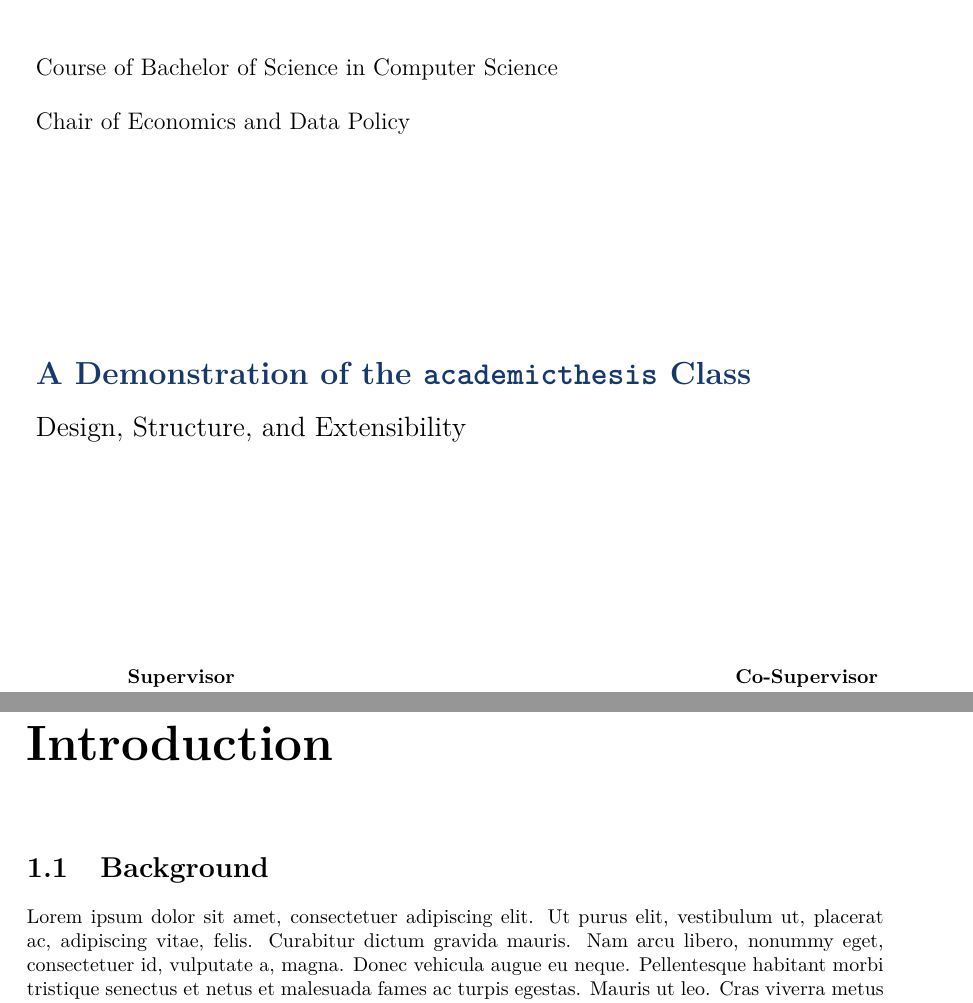
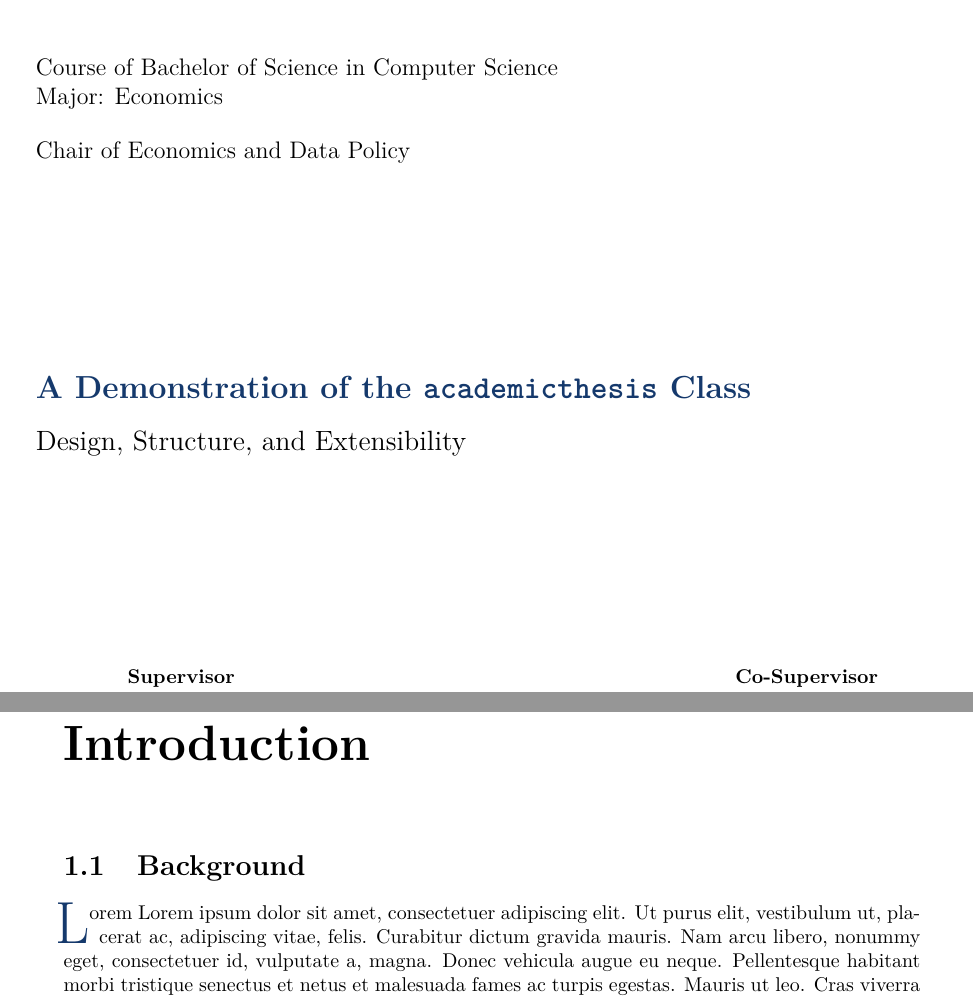
Before and after one commit to LucaSalvat/Thesis, a LaTeX thesis (academicthesis_showcase.tex, which reads Files/formats.tex, Files/formats/luiss.tex, Files/lang/english.def): two parts of pages 1 and 9 of 29 before the commit and two parts of pages 1 and 6 of 24 after it, joined at a grey line, cut so that both start at the same text. Compiled offline with pdfLaTeX.

```diff
--- a/Files/formats.tex
+++ b/Files/formats.tex
@@ -102,7 +102,9 @@
 %TODO: Add the type of thesis
 
 \myc@AuthorCopyright~\th@candidate\linebreak
-\myc@ContactCopyright~\th@AuthorEmail \linebreak\linebreak
+\myc@ContactCopyright~\th@AuthorEmail
+\ifundef{\th@AuthorWebsite}{}{\linebreak \myc@website~\th@AuthorWebsite}
+\linebreak\linebreak
 \myc@AcknowledgmentsCopyrigth
 \ignorespacesafterend}
 
@@ -162,7 +164,7 @@
 % Acknowledgements
 % ----------------------------------------------------------
 \newenvironment{acknowledgements}{%
-  \thesisfrontchapter{\myc@AcknowledgmentsLabel}%
+  \chapter*{\myc@AcknowledgmentsLabel}%
   \begingroup
   \pagestyle{acknowledgments}%
   \thispagestyle{plain}%
--- a/Files/formats/luiss.tex
+++ b/Files/formats/luiss.tex
@@ -3,8 +3,11 @@
 % ------------------------------------------
 \newcommand{\luiss@check@metadata}{%
 	%\th@require{\th@department}{\department{Your Department}}
-	\th@require{\th@degree}{\degree{Your Degree}}
-	\th@require{\th@chair}{\department{The Chair}}
+	\th@require@if{\ifth@bachelor}{\th@degree}{\degree{Your Degree}}
+	\th@require@if{\ifth@master}{\th@degree}{\degree{Your Degree}}
+
+	\th@require@if{\ifth@bachelor}{\th@chair}{\department{The Chair}}
+	\th@require@if{\ifth@master}{\th@chair}{\department{The Chair}}
 }
 
 \AtBeginDocument{%
@@ -46,6 +49,8 @@
 \def\luiss@major{}                				% Major Stire
 \def\luiss@major@align{l}						% Major
 
+\def\luiss@phd_block@align{l}
+
 \def\luiss@contentwidth{0.9\textwidth}			% Content width to understand
 
 
@@ -79,8 +84,12 @@
 \define@key{luiss_front}{major}{\def\luiss@major{#1}}
 \define@key{luiss_front}{major-align}{\luiss@setalign{\luiss@major@align}{#1}}
 
+\define@key{luiss_front}{department-align}{\luiss@setalign{\luiss@phd_block@align}{#1}}
+
 
 % General Command Luiss Definition
+\newcommand{\major}[1]{\gdef\luiss@major{#1}}
+
 \newcommand{\LuissThesisController}[1]{%
   \setkeys{luiss_front}{#1}%
 }
@@ -140,8 +149,8 @@
     }{\luiss@title@align}%
 }
 
-% Chair and Degree Box -----
-\newcommand{\luiss@major@optional}{
+% Chair and Degree Box (bachelor/ Master)  -----
+\newcommand{\luiss@major@optional}{%
 \ifx\luiss@major\@empty
 \else\luiss@aligned{\luiss@major}{\luiss@major@align}\fi
 }
@@ -157,6 +166,19 @@
 	}{\luiss@course@align}
 }
 
+
+% Cycle and Department (PhD) ---------
+\newcommand{\luiss@Cycle@Department}{%
+	\noindent
+	\luiss@alignedpar{%
+		\LowerFont
+		\myc@DepartmentOf~\th@department
+		\linebreak\linebreak
+		\myc@Phd~\th@phd
+		\linebreak\vspace*{0.02\textheight}\noindent
+		\myc@Cycle~\th@cycle
+	}{\luiss@phd_block@align}
+}
 
 
 % Name Block ------
@@ -271,7 +293,34 @@
 
 \newcommand{\th@FrontPage@phd}{%
   \begin{titlepage}
-    PhD Dissertation\\
-    Candidate: \myc@CandidateLabel
+  	\thispagestyle{empty}
+  	\newgeometry{left=2.75cm, right=2.75cm, top=3cm, bottom=2.5cm}
+  	%Logo Box -------------------
+	\luiss@logobox
+	\vspace{0.1\textheight}
+
+	% Department and Cycle box ----
+    \luiss@Cycle@Department
+
+    \vfill
+	% Title box ---------------
+	\luiss@titleblock
+	\vfill
+
+	% Names block ------------
+	\luiss@namesblock
+	\vspace{0.1\textheight}
+
+	% Academic year footer ----
+	\noindent
+	\parbox[c]{\textwidth}{\centering%
+      \textbf{\myc@AcademicYear}\par
+      \th@academicyear%
+    }%
+
+	\vspace*{0.05\textheight}	% bottom padding
+
+	%General Settings ends
+	\restoregeometry
   \end{titlepage}%
 }
--- a/Files/lang/english.def
+++ b/Files/lang/english.def
@@ -16,6 +16,12 @@
 \def\myc@AcknowledgmentsLabel{Acknowledgments}
 
 
+% PhD Luiss ------
+\def\myc@DepartmentOf{Department of}
+\def\myc@Cycle{Cycle}
+\def\myc@Phd{PhD in}
+
+
 % Thesis Discussion --------
 \def\myc@ThesisDiscussionBegin{The present thesis was publicly discussed on}
 \def\myc@ThesisDiscussionFollowing{before a duly appointed committee composed of:}
@@ -27,4 +33,5 @@
 No part of this thesis may be reproduced or distributed, in whole or in part, except as permitted by applicable law.}
 \def\myc@AuthorCopyright{Author:}
 \def\myc@ContactCopyright{Contact:}
+\def\myc@website{Website:}
 \def\myc@AcknowledgmentsCopyrigth{Thesis prepared through \LaTeX{} with the class \texttt{Thesis} by Luca Salvatore.}
--- a/Files/lang/italian.def
+++ b/Files/lang/italian.def
@@ -28,4 +28,5 @@
 }
 \def\myc@AuthorCopyright{Autore:}
 \def\myc@ContactCopyright{Contatto:}
+\def\myc@website{Sito web:}
 \def\myc@AcknowledgmentsCopyrigth{Elaborato redatto con \LaTeX{} mediante la classe \texttt{Thesis} di Luca Salvatore.}
--- a/Files/meta.tex
+++ b/Files/meta.tex
@@ -1,19 +1,23 @@
 % ==========================================================
-% 1) STORAGE (defaults are EMPTY so validation is reliable)
+% STORAGE (defaults are EMPTY so validation is reliable)
 % ==========================================================
 \def\th@title{}
 \def\th@subtitle{}
 \def\th@candidate{}
-\def\th@department{}
 \def\th@degree{}
 \def\th@chair{}
 \def\th@academicyear{}
 \def\th@IDNumber{}
 
+\def\th@department{}	%PhD
+\def\th@phd{}
+\def\th@cycle{}
+
 % Copyright / contacts
 \def\th@Copyright@Year{}
 \def\th@ExamDate{}
 \def\th@AuthorEmail{}
+\def\th@AuthorWebsite{}
 
 % Discussion / defense
 \def\th@DiscussionDate{}
@@ -21,30 +25,36 @@
 \def\th@ExaminerProfessors{}
 
 % ==========================================================
-% 2) SETTERS (user API)
+% SETTERS (user API)
 % ==========================================================
 \newcommand{\thtitle}[1]{\gdef\th@title{#1}}
 \newcommand{\thsubtitle}[1]{\gdef\th@subtitle{#1}}
 \newcommand{\candidate}[1]{\gdef\th@candidate{#1}}
-\newcommand{\department}[1]{\gdef\th@department{#1}}
 \newcommand{\degree}[1]{\gdef\th@degree{#1}}
 \newcommand{\chair}[1]{\gdef\th@chair{#1}}
 \newcommand{\academicyear}[1]{\gdef\th@academicyear{#1}}
 \newcommand{\idnumber}[1]{\gdef\th@IDNumber{#1}}
 
+\newcommand{\department}[1]{\gdef\th@department{#1}}
+\newcommand{\phd}[1]{\gdef\th@phd{#1}}
+\newcommand{\cycle}[1]{\gdef\th@cycle{#1}}
+
+
 \newcommand{\copyyear}[1]{\gdef\th@Copyright@Year{#1}}
 \newcommand{\examdate}[1]{\gdef\th@ExamDate{#1}}
 \newcommand{\authoremail}[1]{\gdef\th@AuthorEmail{#1}}
+\newcommand{\website}[1]{\gdef\th@AuthorWebsite{#1}}
+
 
 \newcommand{\discussiondate}[1]{\gdef\th@DiscussionDate{#1}}
 \newcommand{\submitteddate}[1]{\gdef\th@SubmittedDate{#1}} % fixed, new canonical name
 \newcommand{\examiner}[1]{\gdef\th@ExaminerProfessors{#1}}
 
 % Backward-compatible typo alias (optional)
-\newcommand{\sumbimttedsate}[1]{\submitteddate{#1}} % keep old misspelling working
+
 
 % ==========================================================
-% 3) SUPERVISORS / CO-SUPERVISORS (list logic)
+% SUPERVISORS / CO-SUPERVISORS (list logic)
 %    Store empty by default; build a line-broken list.
 % ==========================================================
 \newcount\th@supervisorcount
@@ -112,10 +122,12 @@
 \newcommand{\Supervisors}[1]{\supervisors{#1}}
 \newcommand{\CoSupervisor}[1]{\cosupervisor{#1}}
 \newcommand{\CoSupervisors}[1]{\cosupervisors{#1}}
-
+\newcommand{\Website}[1]{\website{#1}}
+\newcommand{\Cycle}[1]{\cycle{#1}}
+\newcommand{\PhD}[1]{\phd{#1}}
 
 % ==========================================================
-% 4) Gender Case (list logic)
+% Gender Case (list logic)
 % ==========================================================
 \newif\ifth@female
 \th@femalefalse
--- a/academicthesis.cls
+++ b/academicthesis.cls
@@ -69,7 +69,7 @@
 \RequirePackage{type1cm}
 \RequirePackage{lettrine}
 %\renewcommand{\LettrineFontHook}{\color[gray]{0.3}} there are some local definition
-\setcounter{DefaultLines}{3}
+\setcounter{DefaultLines}{2}
 \renewcommand{\LettrineTextFont}{\normalfont}
 \renewcommand{\DefaultLoversize}{0.25}
 \renewcommand{\DefaultLhang}{0.25}
--- a/academicthesis_showcase.tex
+++ b/academicthesis_showcase.tex
@@ -1,16 +1,20 @@
-\documentclass[luiss,english]{academicthesis}
+\documentclass[luiss,english,oneside]{academicthesis}
 
 \usepackage{lipsum} %Dummy package
 
+\usepackage{hyperref}
 % ------------------------------------------------
 % Metadata (demonstrates your API)
 % ------------------------------------------------
 \thtitle{A Demonstration of the \texttt{academicthesis} Class}
 \thsubtitle{Design, Structure, and Extensibility}
 
+
 \candidate{John Doe}
 \degree{Bachelor of Science in Computer Science}
 \chair{Economics and Data Policy}
+\major{Major: Economics}
+
 \academicyear{2025--2026}
 \idnumber{123456}
 
@@ -22,6 +26,10 @@
 
 % Gender example
 \gender{male}
+
+
+\website{website.org}
+
 
 % ------------------------------------------------
 \begin{document}
@@ -61,7 +68,7 @@
 \chapter{Introduction}
 \section{Background}
 
-\lipsum[1-6]
+\lettrine{L}{orem} \lipsum[1-6]
 
 \section{Motivation}
 \lipsum[7-12]
```
Also changed, not shown: example.tex (+7 -3 lines), Files/formats/luiss.pdf, academicthesis_showcase.pdf, example.pdf, Files/meta.tex (30 more changed lines), academicthesis_showcase.tex (10 more changed lines), 4 other files.
